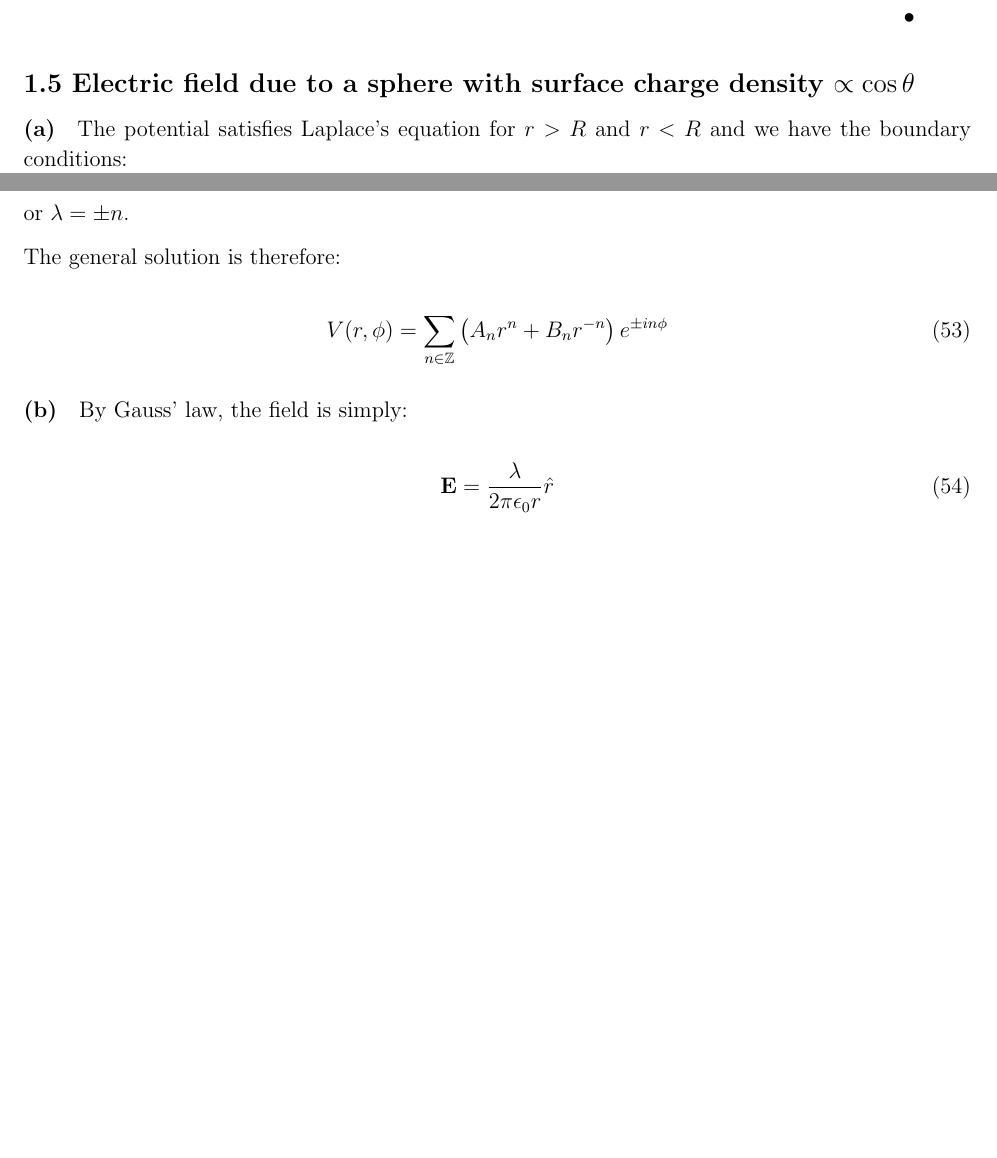
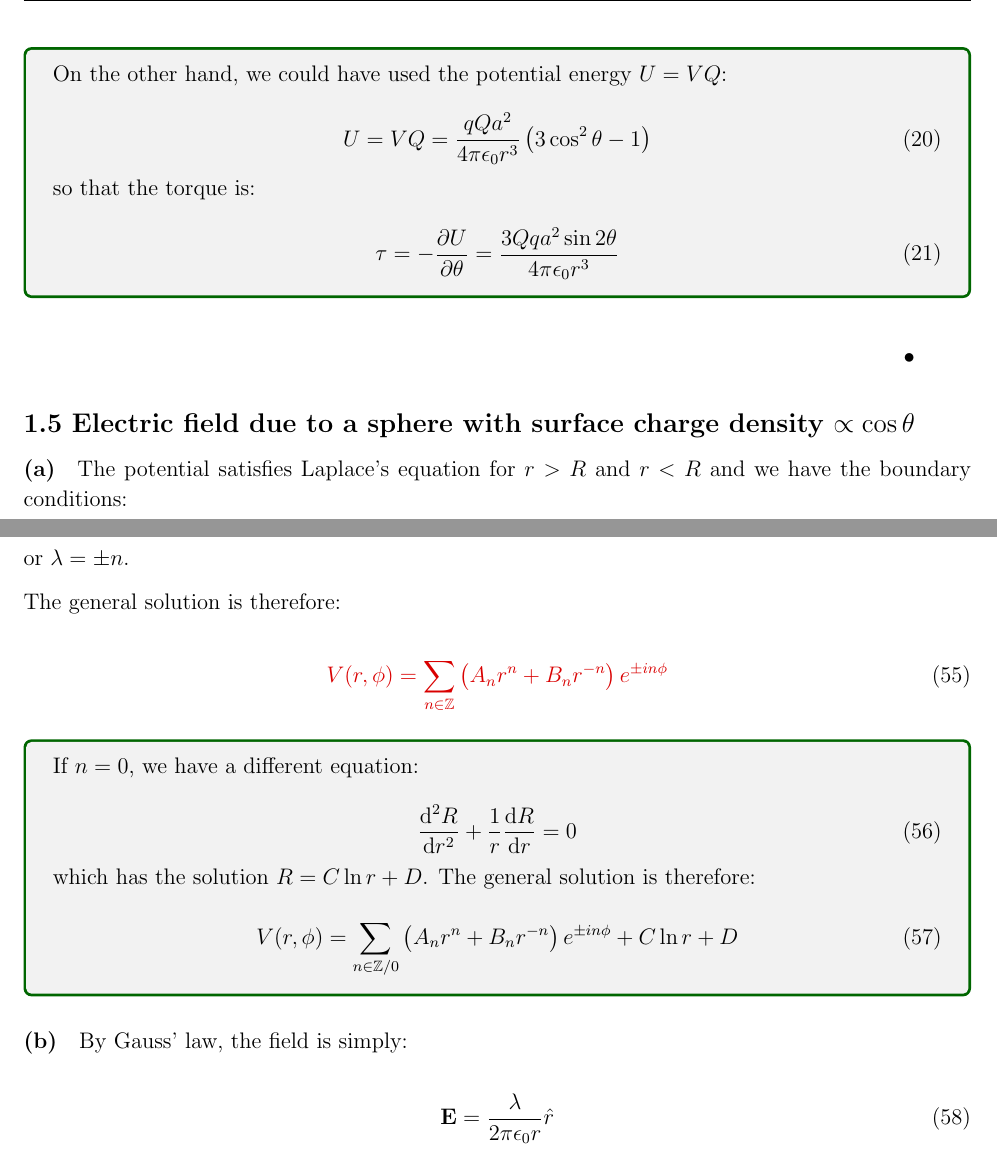
Before and after one commit to Walker-Xin/tutorial, a LaTeX document (second_year/physics/electromagnetism_1.tex): two parts of pages 5 and 11 of 13 before the commit and two parts of pages 6 and 11 of 13 after it, joined at a grey line, cut at the place of the change, the shorter picture padded with empty space. Compiled offline with pdfLaTeX.

Commit message:
electromagnetism 1 correction

```diff
--- a/second_year/physics/electromagnetism_1.tex
+++ b/second_year/physics/electromagnetism_1.tex
@@ -190,6 +190,20 @@ The torque is maximum at $\theta = \pi/4$, so the energy is given by the integra
 \end{equation}
 
 The torque is zero when $\theta = 0$ or $\pi$, which are unstable equilibriums, and $\theta = \pi/2$, which is the stable equilibrium that the quadrupole 'tends to rotate to'.
+
+\begin{correction}
+    On the other hand, we could have used the potential energy $U = VQ$:
+
+    \begin{equation}
+        U = VQ = \frac{qQa^{2}}{4\pi\epsilon_{0}r^{3}} \left( 3 \cos^{2}{\theta} - 1 \right)
+    \end{equation}
+
+    so that the torque is:
+
+    \begin{equation}
+        \tau = -\frac{\partial U}{\partial \theta} = \frac{3Qqa^{2}\sin{2\theta}}{4\pi\epsilon_{0}r^{3}}
+    \end{equation}
+\end{correction}
 \qed
 
 
@@ -470,8 +484,22 @@ or $\lambda = \pm n$.
 The general solution is therefore:
 
 \begin{equation}
-    V(r, \phi) = \sum_{n \in \mathbb{Z}} \left( A_{n} r^{n} + B_{n} r^{-n} \right) e^{\pm in\phi}
+    \mistake{V(r, \phi) = \sum_{n \in \mathbb{Z}} \left( A_{n} r^{n} + B_{n} r^{-n} \right) e^{\pm in\phi}}
 \end{equation}
+
+\begin{correction}
+    If $n = 0$, we have a different equation:
+
+    \begin{equation}
+        \frac{\mathrm{d}^{2}R}{\mathrm{d}r^{2}} + \frac{1}{r} \frac{\mathrm{d}R}{\mathrm{d}r} = 0
+    \end{equation}
+
+    which has the solution $R = C\ln{r} + D$. The general solution is therefore:
+
+    \begin{equation}
+        V(r, \phi) = \sum_{n \in \mathbb{Z}/0} \left( A_{n} r^{n} + B_{n} r^{-n} \right) e^{\pm in\phi} + C\ln{r} + D
+    \end{equation}
+\end{correction}
 
 \subproblem{b}
 By Gauss' law, the field is simply:
```
Also changed, not shown: second_year/physics/electromagnetism_1.pdf.
